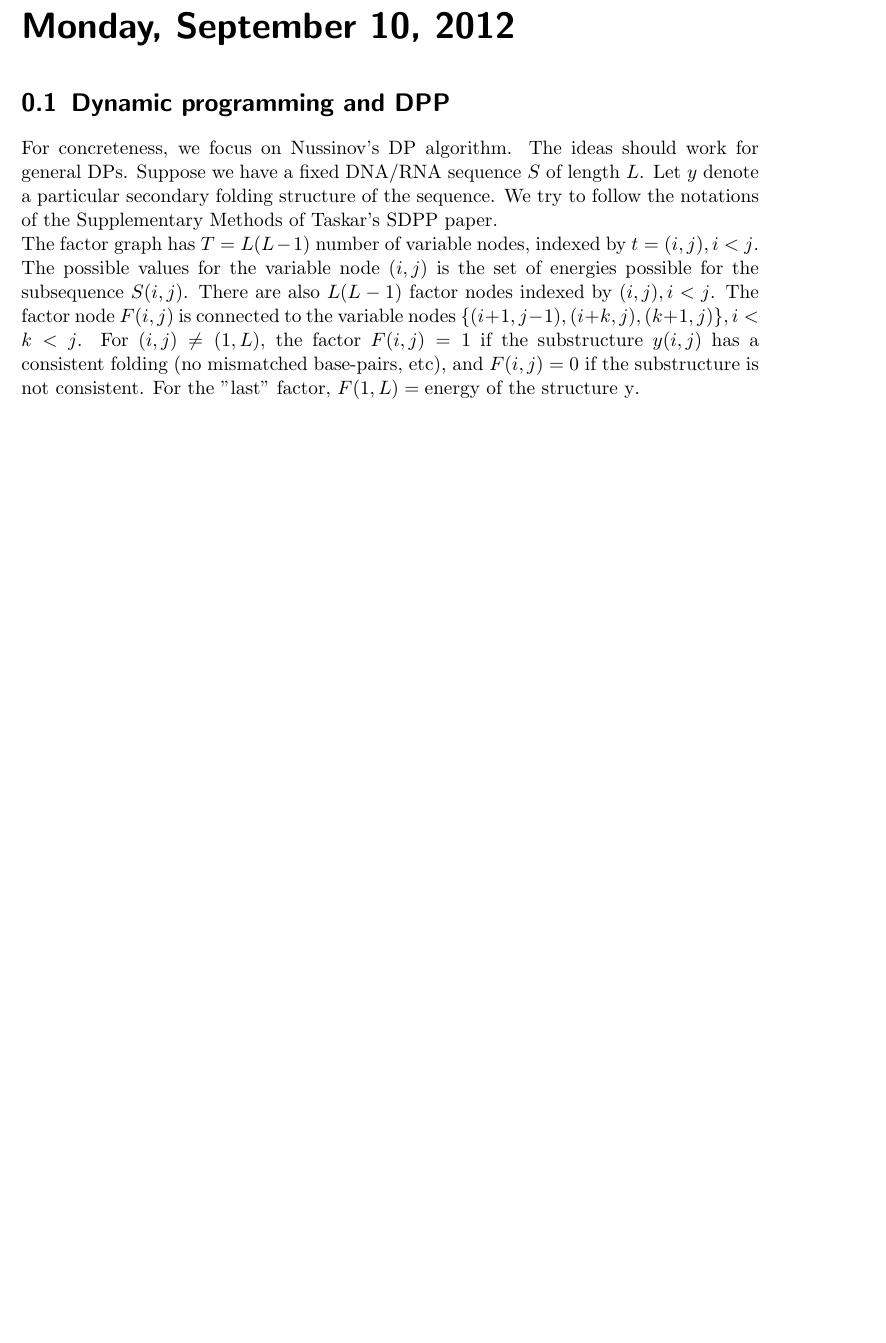
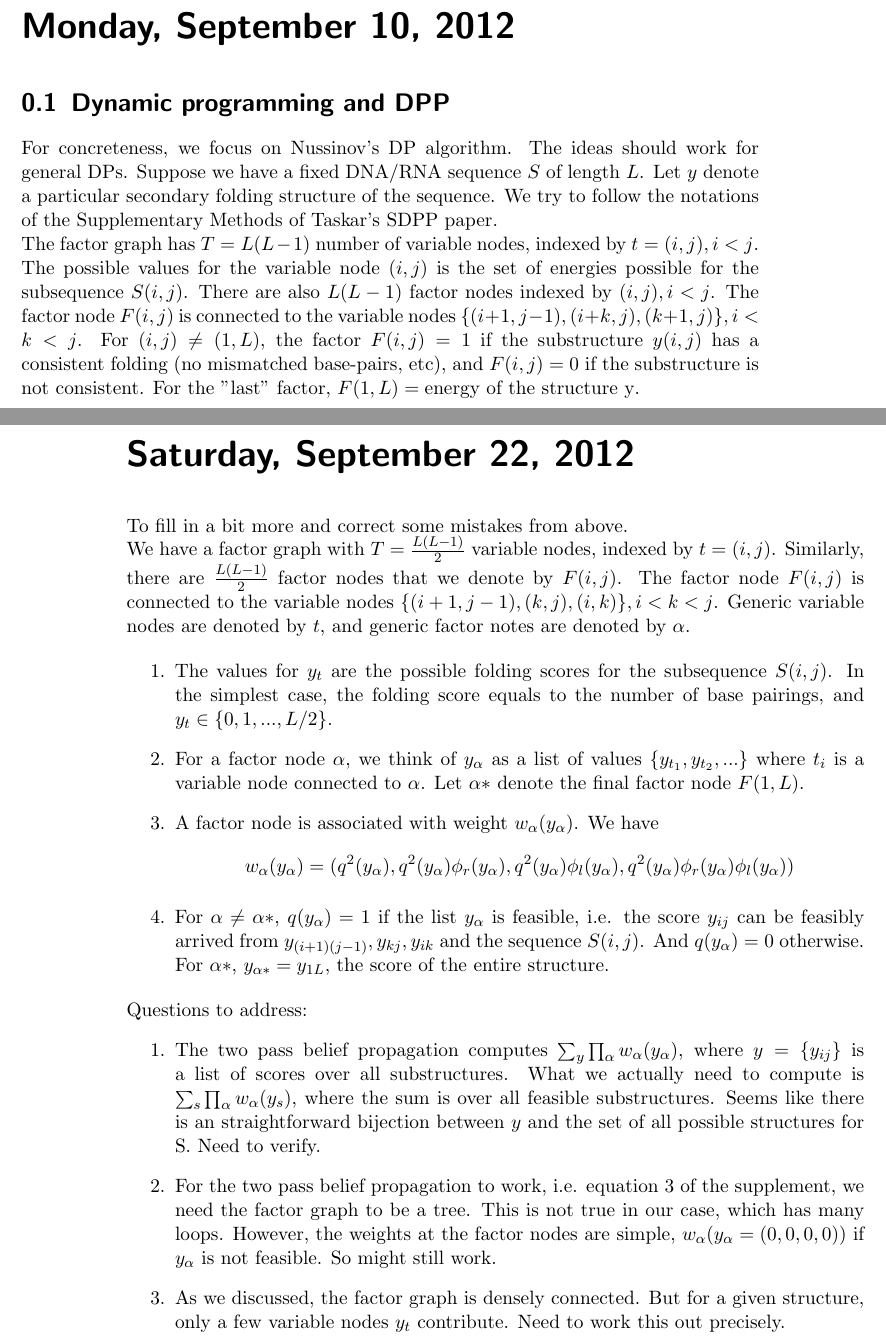
Before and after one commit to jameszou/DPP, a LaTeX book (Notes/DPP_notes.tex): part of the page before the commit and two parts of pages 1 and 2 of 2 after it, the two joined at a grey line, cut so that both start at the same text, the shorter picture padded with empty space. Compiled offline with pdfLaTeX.

Commit message:
updated note

```diff
--- a/Notes/DPP_notes.tex
+++ b/Notes/DPP_notes.tex
@@ -25,7 +25,27 @@ For concreteness, we focus on Nussinov's DP algorithm. The ideas should work for
 
 The factor graph has $T=L(L-1)$ number of variable nodes, indexed by $t=(i,j), i<j$. The possible values for the variable node $(i,j)$ is the set of energies possible for the subsequence $S(i,j)$. There are also $L(L-1)$ factor nodes indexed by $(i,j), i<j$. The factor node $F(i,j)$ is connected to the variable nodes $\{(i+1, j-1), (i+k,j), (k+1, j)\}, i<k<j $. For $(i,j) \neq (1, L)$, the factor $F(i,j) = 1$ if the substructure $y(i,j)$ has a consistent folding (no mismatched base-pairs, etc), and $F(i,j)=0$ if the substructure is not consistent. For the "last" factor, $F(1,L)=\mbox{energy of the structure y}$.
 
+\labday{Saturday, September 22, 2012}
 
+To fill in a bit more and correct some mistakes from above.
 
+We have a factor graph with $T=\frac{L(L-1)}{2}$ variable nodes, indexed by $t=(i,j)$. Similarly, there are $\frac{L(L-1)}{2}$ factor nodes that we denote by $F(i,j)$. The factor node  $F(i,j)$ is connected to the variable nodes $\{(i+1, j-1), (k,j), (i,k)\}, i<k<j $.  Generic variable nodes are denoted by $t$, and generic factor notes are denoted by $\alpha$.
+
+\begin{enumerate}
+\item The values for $y_t$ are the possible folding scores for the subsequence $S(i,j)$. In the simplest case, the folding score equals to the number of base pairings, and $y_t \in \{0, 1, ..., L/2\}$.
+\item For a factor node $\alpha$, we think of $y_{\alpha}$ as a list of values $\{y_{t_1}, y_{t_2}, ...\}$ where $t_i$ is a variable node connected to $\alpha$. Let $\alpha*$ denote the final factor node $F(1,L)$.
+\item A factor node is associated with weight $w_{\alpha}(y_{\alpha})$. We have
+\[
+w_{\alpha}(y_{\alpha})=(q^2(y_{\alpha}), q^2(y_{\alpha})\phi_r(y_{\alpha}), q^2(y_{\alpha})\phi_l(y_{\alpha}), q^2(y_{\alpha})\phi_r(y_{\alpha})\phi_l(y_{\alpha}) )
+\]
+\item For $\alpha \neq \alpha*$, $q(y_{\alpha})=1$ if the list $y_{\alpha}$ is feasible, i.e. the score $y_{ij}$ can be feasibly arrived from $y_{(i+1)(j-1)}, y_{kj}, y_{ik}$ and the sequence $S(i,j)$. And $q(y_{\alpha})=0$ otherwise. For $\alpha*$, $y_{\alpha*}=y_{1L}$, the score of the entire structure.
+\end{enumerate}
+
+Questions to address:
+\begin{enumerate}
+\item The two pass belief propagation computes $\sum_{y} \prod_{\alpha} w_{\alpha}(y_{\alpha})$, where $y=\{y_{ij}\}$ is a list of scores over all substructures. What we actually need to compute is $\sum_{s} \prod_{\alpha} w_{\alpha}(y_{s})$, where the sum is over all feasible substructures. Seems like there is an straightforward bijection between $y$ and the set of all possible structures for S. Need to verify.
+\item For the two pass belief propagation to work, i.e. equation 3 of the supplement, we need the factor graph to be a tree. This is not true in our case, which has many loops. However, the weights at the factor nodes are simple, $w_{\alpha}(y_{\alpha}=(0, 0, 0, 0))$ if $y_{\alpha}$ is not feasible. So might still work.
+\item As we discussed, the factor graph is densely connected. But for a given structure, only a few variable nodes $y_t$ contribute. Need to work this out precisely.
+\end{enumerate}
 
 \end{document}
```
Also changed, not shown: Notes/DPP_notes.pdf, 4 other files.
